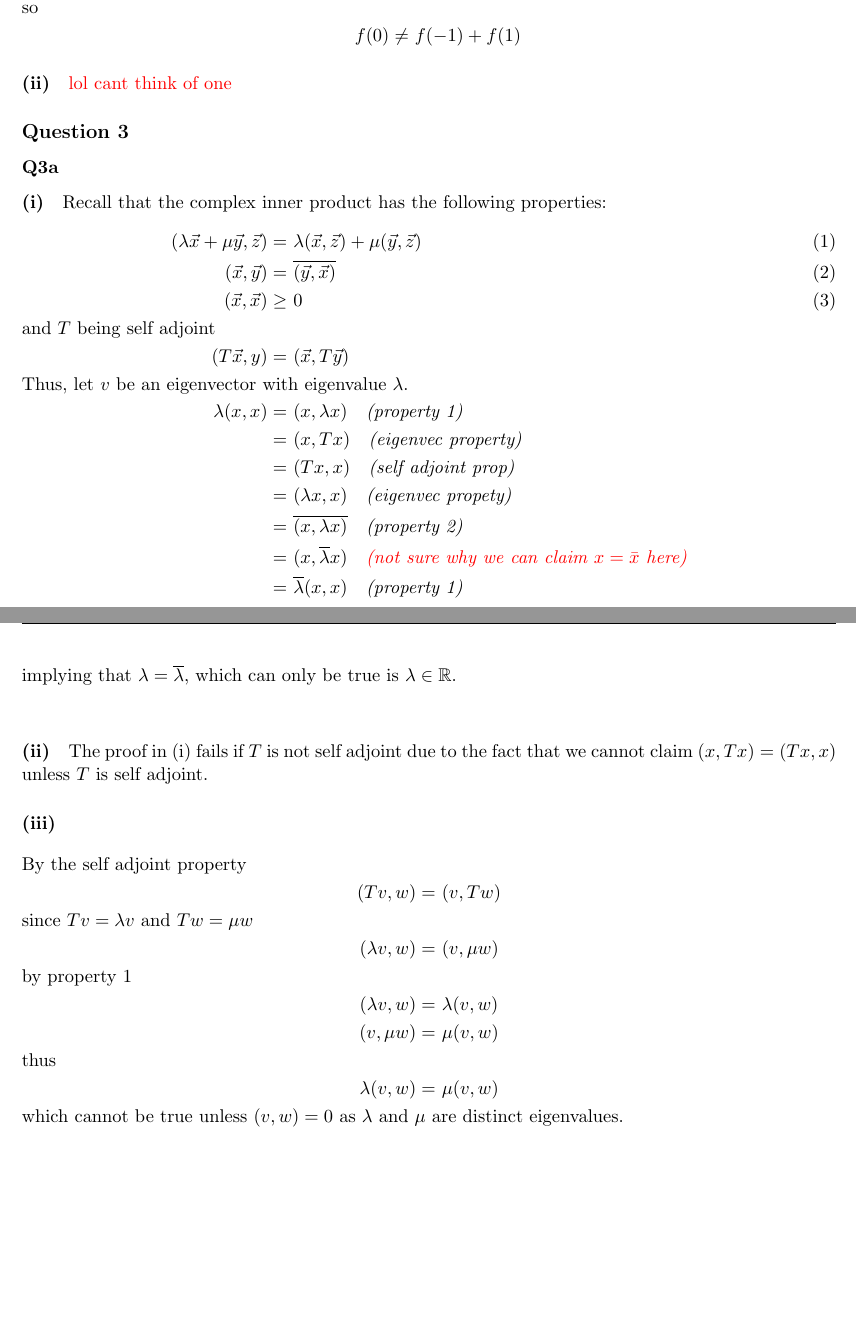
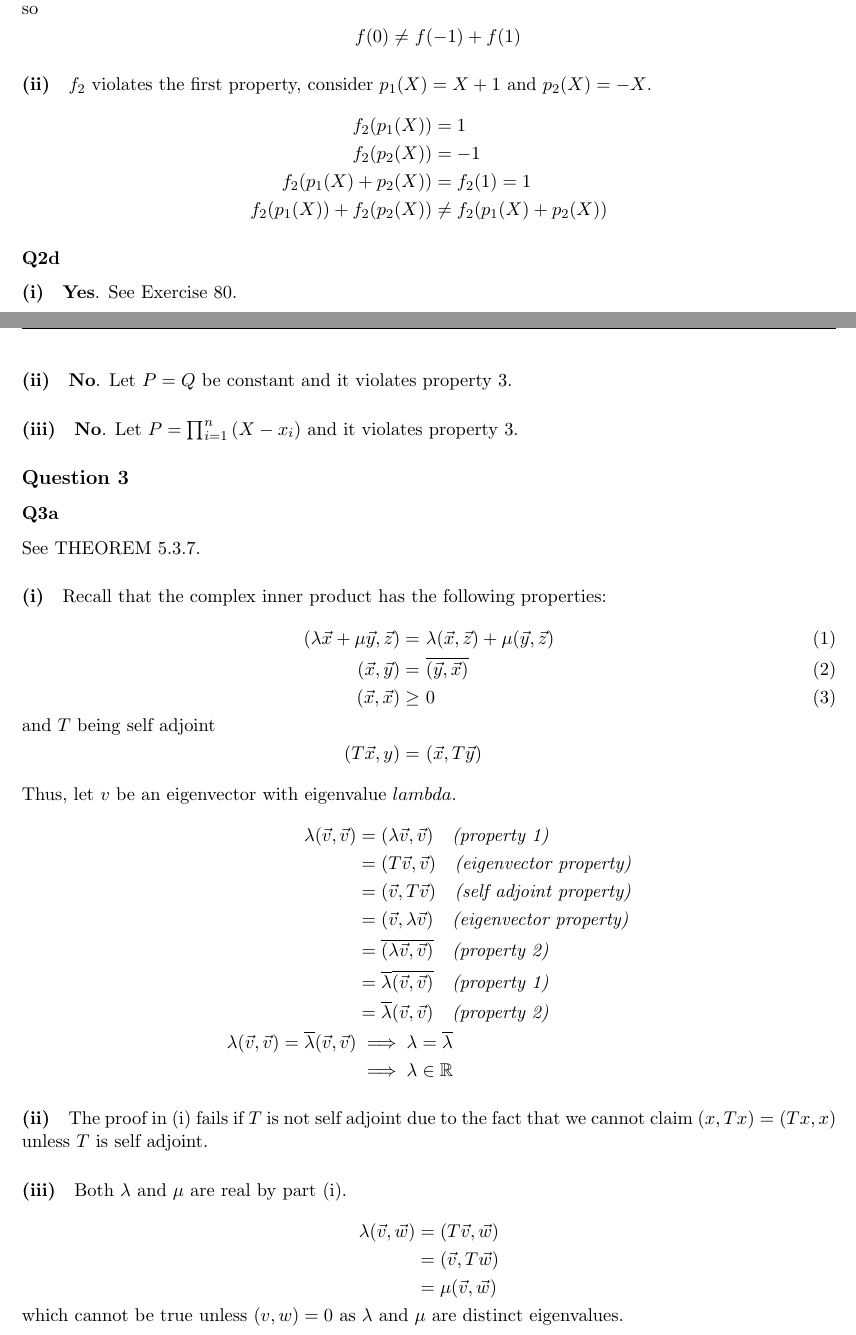
Before and after one commit to gc625/HAlgPapers, a LaTeX document (main.tex, which reads preamble.tex, years/1920.tex): two parts of pages 9 and 10 of 14 before the commit and two parts of pages 9 and 10 of 16 after it, joined at a grey line, cut so that both start at the same text, the shorter picture padded with empty space. Compiled offline with pdfLaTeX.

Commit message:
Done some 1920 Q2 and 3

```diff
--- a/preamble.tex
+++ b/preamble.tex
@@ -47,11 +47,13 @@
 \DeclarePairedDelimiter\ceil{\lceil}{\rceil}
 \DeclarePairedDelimiter\floor{\lfloor}{\rfloor}
 \newcommand{\qed}{$\hfill\square$}
-\DeclareMathOperator{\Tr}{Tr}
 \newcommand{\N}{\mathbb{N}}
 \newcommand{\Z}{\mathbb{Z}}
 \newcommand{\R}{\mathbb{R}}
 \newcommand{\C}{\mathbb{C}}
 \newcommand{\Q}{\mathbb{Q}}
 \newcommand{\st}[1]{\shortintertext{#1}}
-\DeclareMathOperator{\Ima}{Im}
+\DeclareMathOperator{\Tr}{Tr} % trace of matrix
+\DeclareMathOperator{\im}{im} % image of function
+\DeclareMathOperator{\Ima}{Im} % imaginary part of complex number
+\DeclareMathOperator{\Rea}{Re} % real part of complex number
--- a/years/1920.tex
+++ b/years/1920.tex
@@ -112,44 +119,86 @@ f(0)\neq&\ f(-1)+f(1)
 \end{align*}
 \paragraph{(ii)}
-\textcolor{red}{lol cant think of one}
-
-
-
+\(f_2\) violates the first property,
+consider \(p_1(X) = X + 1\) and \(p_2(X) = -X\).
+\begin{align*}
+	f_2(p_1(X))               & = 1                       \\
+	f_2(p_2(X))               & = -1                      \\
+	f_2(p_1(X) + p_2(X))      & = f_2(1) = 1              \\
+	f_2(p_1(X)) + f_2(p_2(X)) & \neq f_2(p_1(X) + p_2(X))
+\end{align*}
+\subsubsection{Q2d}
+\paragraph{(i)} \textbf{Yes}. See Exercise 80.
+\paragraph{(ii)} \textbf{No}. Let \(P = Q\) be constant and it violates property 3.
+\paragraph{(iii)} \textbf{No}. Let \(P = \prod_{i=1}^{n}{(X - x_i)}\) and it violates property 3.
 \subsection{Question 3}
 \subsubsection{Q3a}
+See THEOREM 5.3.7.
 \paragraph{(i)} Recall that the complex inner product has the following properties:
 \begin{align*}
-(\lambda \vec{x}+\mu\vec{y},\vec{z}) =&\ \lambda(\vec{x},\vec{z} )+\mu(\vec{y},\vec{z}) \tag{1}\\
-(\vec{x},\vec{y})=&\ \overline{(\vec{y},\vec{x})}\tag{2}\\
-(\vec{x},\vec{x})\geq &\ 0 \tag{3}
+	(\lambda \vec{x}+\mu\vec{y},\vec{z}) = & \ \lambda(\vec{x},\vec{z} )+\mu(\vec{y},\vec{z}) \tag{1} \\
+	(\vec{x},\vec{y})=                     & \ \overline{(\vec{y},\vec{x})}\tag{2}                    \\
+	(\vec{x},\vec{x})\geq                  & \ 0 \tag{3}
 	\st{and $T$ being self adjoint}
-(T\vec{x},{y})=&\ (\vec{x},T\vec{y})
-\st{Thus, let $v$ be an eigenvector with eigenvalue $\lambda$.}
-\lambda (x,x) =&\ (x,\lambda x) \quad\textit{(property 1)}\\
-=&\ (x,T x) \quad\textit{(eigenvec property)}\\
-=&\ (T x,x) \quad\textit{(self adjoint prop)}\\
-=&\ (\lambda x, x) \quad\textit{(eigenvec propety)}\\
-=&\ \overline{(x,\lambda x)} \quad\textit{(property 2)}\\
-=&\ (x,\overline{\lambda}x) \quad\textit{\textcolor{red}{(not sure why we can claim $x=\bar{x}$ here)}}\\
-=&\ \overline{\lambda}(x,x)\quad\textit{(property 1)}
-\st{implying that $\lambda=\overline{\lambda}$, which can only be true is $\lambda\in\R$.}
+	(T\vec{x},{y})=                        & \ (\vec{x},T\vec{y})
 \end{align*}
-
+Thus, let \(v\) be an eigenvector with eigenvalue \(lambda\).
+\begin{align*}
+	\lambda(\vec{v}, \vec{v})
+	 & = (\lambda\vec{v}, \vec{v}) \quad\textit{(property 1)}                       \\
+	 & = (T\vec{v}, \vec{v}) \quad\textit{(eigenvector property)}                   \\
+	 & = (\vec{v}, T\vec{v}) \quad\textit{(self adjoint property)}                  \\
+	 & = (\vec{v}, \lambda\vec{v}) \quad\textit{(eigenvector property)}             \\
+	 & = \overline{(\lambda\vec{v}, \vec{v})} \quad\textit{(property 2)}            \\
+	 & = \overline{\lambda}\overline{(\vec{v}, \vec{v})} \quad\textit{(property 1)} \\
+	 & = \overline{\lambda}(\vec{v}, \vec{v}) \quad\textit{(property 2)}            \\
+	\lambda(\vec{v}, \vec{v}) = \overline{\lambda}(\vec{v}, \vec{v})
+	 & \implies \lambda = \overline{\lambda}                                        \\
+	 & \implies \lambda \in \R
+\end{align*}
 \paragraph{(ii)}
 The proof in (i) fails if $T$ is not self adjoint due to the fact that we cannot claim $(x,Tx)=(Tx,x)$ unless $T$ is self adjoint.
-
 \paragraph{(iii)}
+Both \(\lambda\) and \(\mu\) are real by part (i).
 \begin{align*}
-\st{By the self adjoint property}
-(Tv,w)=&\ (v,Tw)	\\
-\st{since $Tv=\lambda v$ and $Tw=\mu w$}
-(\lambda v , w) =&\ (v,\mu w)\\
-\st{by property 1}
-(\lambda v , w) =&\  \lambda(v,w)\\
-(v,\mu w) =&\ \mu(v,w)\\
-\st{thus}
-\lambda(v,w)=&\ \mu(v,w)\\
+	\lambda(\vec{v}, \vec{w})
+	 & = (T\vec{v}, \vec{w})   \\
+	 & = (\vec{v}, T\vec{w})   \\
+	 & = \mu(\vec{v}, \vec{w}) \\
 	\st{which cannot be true unless $(v,w)=0$ as $\lambda$ and $\mu$ are distinct eigenvalues.}
 \end{align*}
 \paragraph{(iv)}
-
+By constructive method,
+\begin{align*}
+	\lambda            & = 1                 \\
+	\mu                & = 2                 \\
+	\lambda            & \ne \mu             \\
+	\vec{v}            & = \begin{pmatrix}
+		                       1 \\
+		                       0
+	                       \end{pmatrix}    \\
+	\vec{w}            & = \begin{pmatrix}
+		                       1 \\
+		                       1
+	                       \end{pmatrix}    \\
+	(\vec{v}, \vec{w}) & \ne 0               \\
+	D                  & = \begin{pmatrix}
+		                       \lambda & 0   \\
+		                       0       & \mu
+	                       \end{pmatrix}    \\
+	                   & = \begin{pmatrix}
+		                       1 & 0 \\
+		                       0 & 2
+	                       \end{pmatrix}    \\
+	P                  & = \begin{pmatrix}
+		                       \vec{v} & \vec{w}
+	                       \end{pmatrix} \\
+	                   & = \begin{pmatrix}
+		                       1 & 1 \\
+		                       0 & 1
+	                       \end{pmatrix}    \\
+	T                  & = PDP^{-1}          \\
+	                   & = \begin{pmatrix}
+		                       1 & 1 \\
+		                       0 & 2
+	                       \end{pmatrix}
+\end{align*}
```
Also changed, not shown: years/1920.tex (170 more changed lines). Lines whose indentation alone changed are shown as unchanged.
